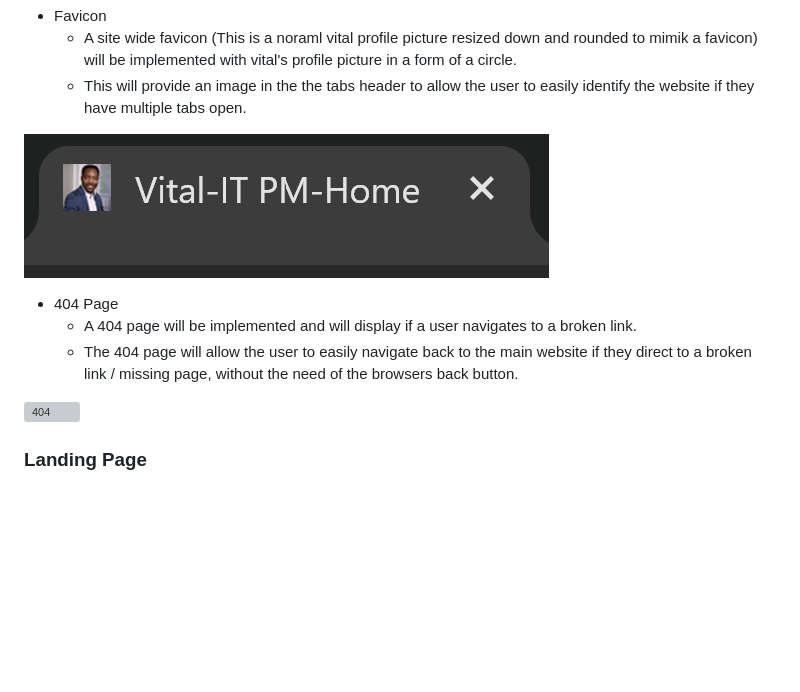
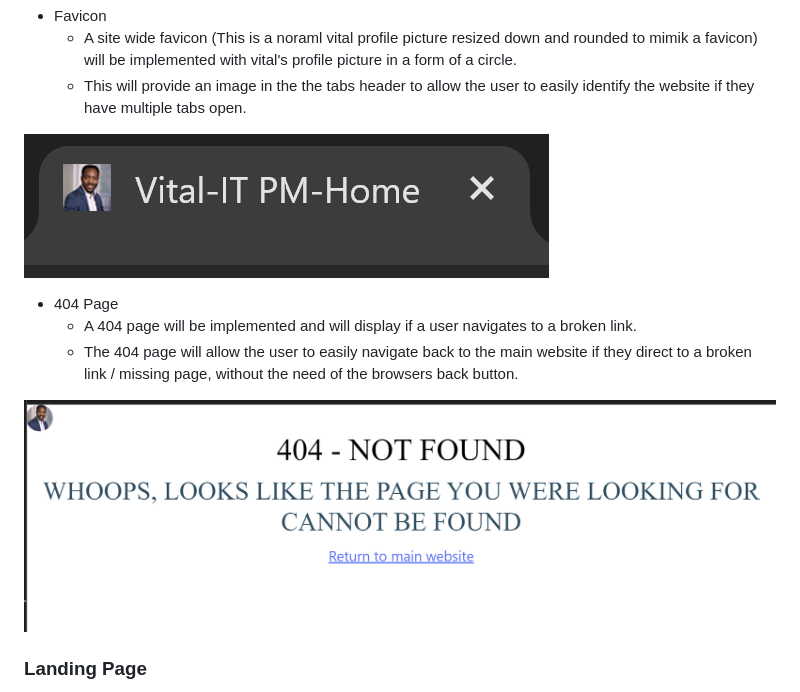
Before and after one commit to Vinsengi/PP1-HTML-CSS, a Markdown page: README.md, the part around the change. GitHub-like rendering; pictures changed too: assets/images/readme-images/404-image.png (added); blank space fills up the shorter version; grey boxes are pictures that could not be loaded.

```diff
--- a/README.md
+++ b/README.md
@@ -35,7 +35,7 @@ Visit the live site: [The PP1-HTML-CSS-Vital](https://vinsengi.github.io/PP1-HTM
     * A site wide favicon (This is a noraml vital profile picture resized down and rounded to mimik a favicon) will be implemented with vital's profile picture in a form of a circle.
     * This will provide an image in the the tabs header to allow the user to easily identify the website if they have multiple tabs open.
 
-![Favicon](./assets/images/readme-images/favicon.png)
+![Favicon](./assets/images/favicon/favicon.png)
 
 
 
@@ -43,7 +43,7 @@ Visit the live site: [The PP1-HTML-CSS-Vital](https://vinsengi.github.io/PP1-HTM
     * A 404 page will be implemented and will display if a user navigates to a broken link.
     * The 404 page will allow the user to easily navigate back to the main website if they direct to a broken link / missing page, without the need  of the browsers back button.
 
-![404](docs/readme_images/404_page.JPG)
+![404](./assets/images/readme-images/404-image.png)
 
 ### Landing Page
 * Landing page image
```
Also changed, not shown: assets/images/favicon/favicon.png (renamed from assets/images/readme-images/favicon.png), assets/images/readme-images/navigation-menu.png (added), 1 other file.
